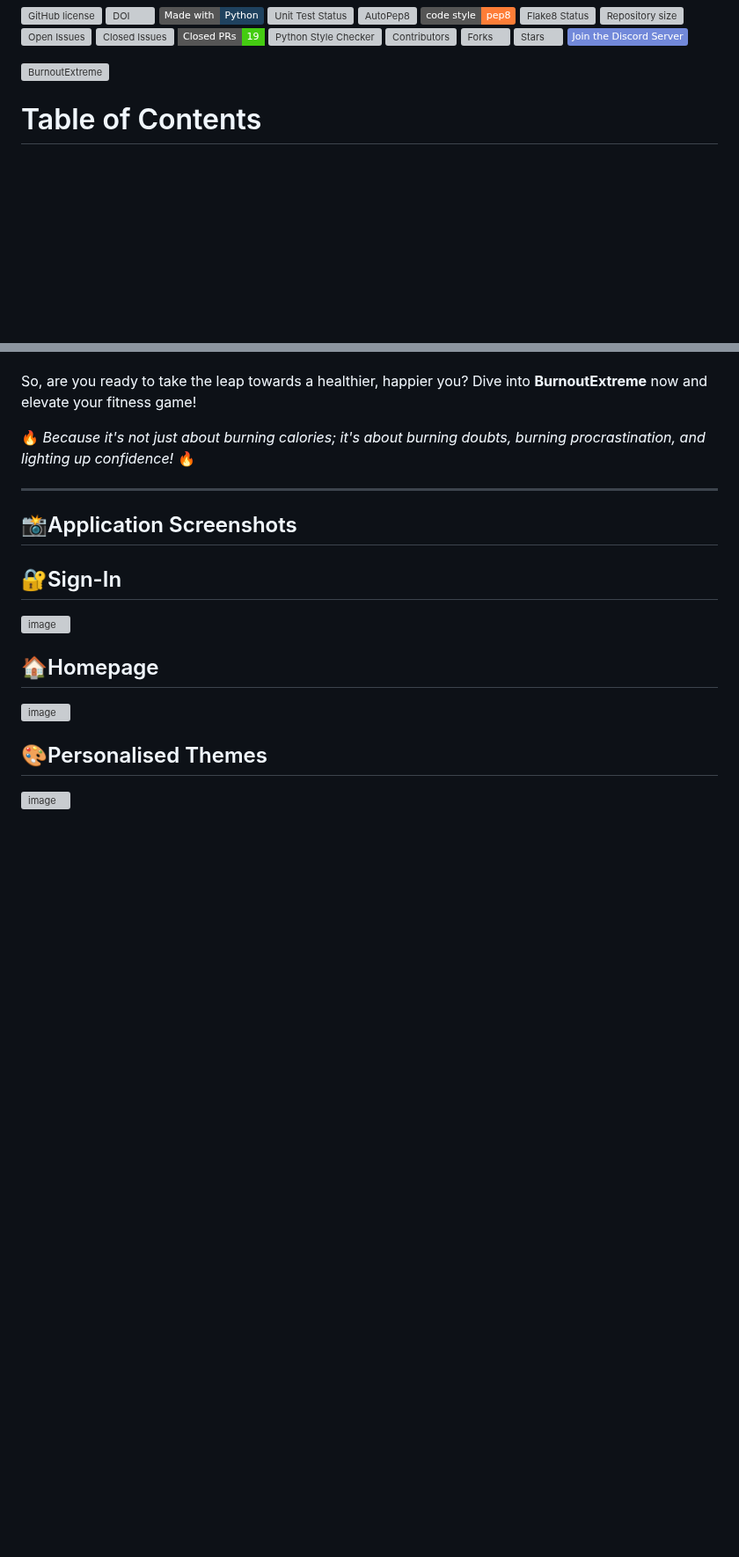
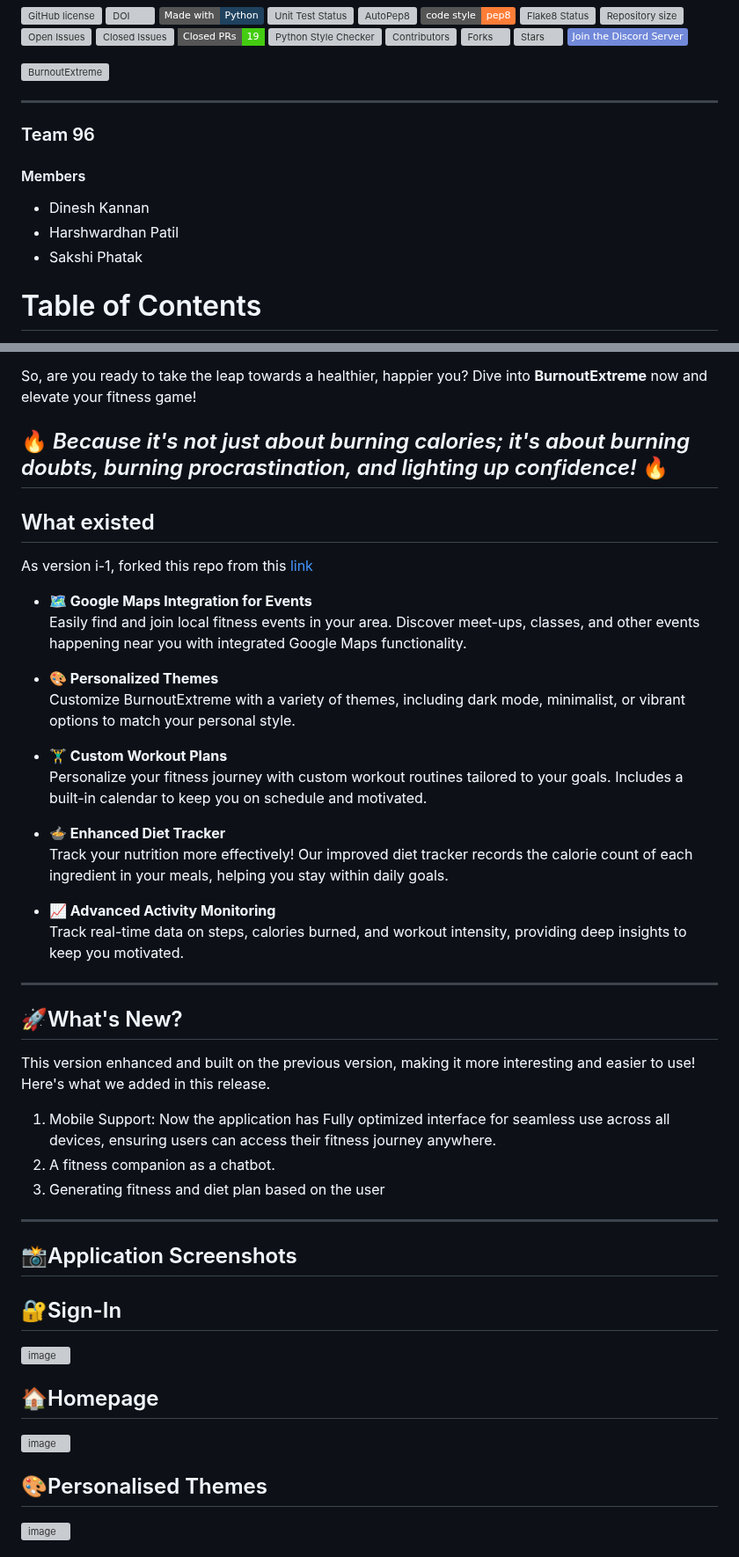
Before and after one commit to SoftwareEngineeringNCSU101/BurnoutExtreme, a Markdown page: README.md, 2 parts joined by grey strips. Shown at 88% size. GitHub-like rendering; badges without logos; blank space fills up the shorter version; grey boxes are pictures that could not be loaded.

```diff
--- a/README.md
+++ b/README.md
@@ -43,7 +43,12 @@
 
 ![BurnoutExtreme](frontend/public/assets/BurnoutExtreme.gif)
 
-
+---
+### Team 96
+#### Members
+* Dinesh Kannan
+* Harshwardhan Patil
+* Sakshi Phatak
 
 # Table of Contents
 
@@ -146,6 +126,35 @@ In today's fast-paced world, maintaining health is a challenge. But with the rig
 So, are you ready to take the leap towards a healthier, happier you? Dive into **BurnoutExtreme** now and elevate your fitness game!
 
 🔥 _Because it's not just about burning calories; it's about burning doubts, burning procrastination, and lighting up confidence!_ 🔥
+---
+
+## What existed
+As version i-1, forked this repo from this [link](https://github.com/Software-Engineering-2024-Group/BurnoutExtreme)
+
+- **🗺️ Google Maps Integration for Events**
+  Easily find and join local fitness events in your area. Discover meet-ups, classes, and other events happening near you with integrated Google Maps functionality.
+
+- **🎨 Personalized Themes**
+  Customize BurnoutExtreme with a variety of themes, including dark mode, minimalist, or vibrant options to match your personal style.
+
+- **🏋️‍♂️ Custom Workout Plans**
+  Personalize your fitness journey with custom workout routines tailored to your goals. Includes a built-in calendar to keep you on schedule and motivated.
+
+- **🍲 Enhanced Diet Tracker**
+  Track your nutrition more effectively! Our improved diet tracker records the calorie count of each ingredient in your meals, helping you stay within daily goals.
+
+- **📈 Advanced Activity Monitoring**
+  Track real-time data on steps, calories burned, and workout intensity, providing deep insights to keep you motivated.
+
+---
+
+## 🚀What's New?
+This version enhanced and built on the previous version, making it more interesting and easier to use!
+Here's what we added in this release.
+
+1.  Mobile Support: Now the application has Fully optimized interface for seamless use across all devices, ensuring users can access their fitness journey anywhere.
+2.  A fitness companion as a chatbot.
+3.  Generating fitness and diet plan based on the user
 
 ---
 
```
Also changed, not shown: other parts of README.md (+31 -57 lines).
